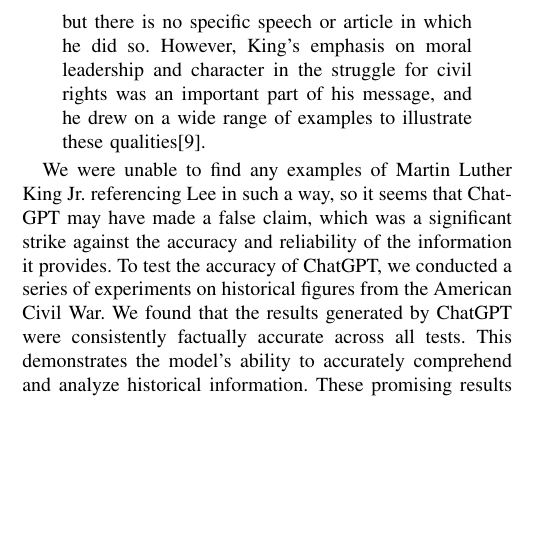
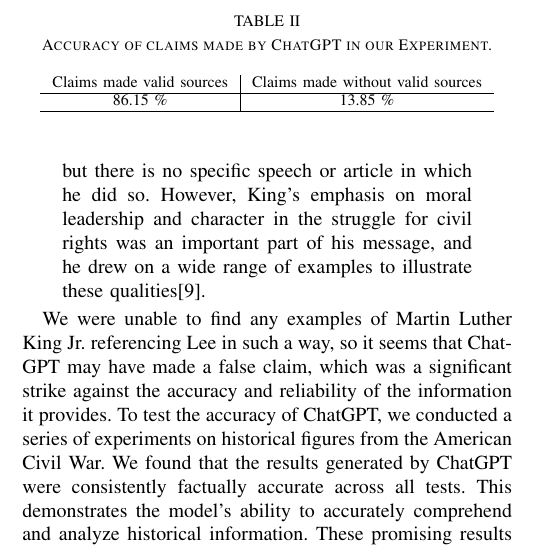
Before and after one commit to romero-kenny/chat_gpt_essay, a LaTeX paper (gpt_essay.tex): part of one column of page 8 of 9, cut at the place of the change, the shorter picture padded with empty space. Compiled offline with pdfLaTeX.

Commit message:
Added a table for the experiment

```diff
--- a/gpt_essay.tex
+++ b/gpt_essay.tex
@@ -398,6 +398,22 @@
     ability to accurately comprehend and analyze historical information. These promising results highlight the potential of ChatGPT to
     assist researchers and historians in their work.
 
+    \begin{table}
+        \centering
+        \caption{Accuracy of claims made by ChatGPT in our Experiment.}
+        \label{tab:table2}
+        \begin{tabular}{c|c}
+            Claims made valid sources & Claims made without valid sources\\
+            \hline
+            86.15 \% & 13.85 \% \\
+            \hline
+
+        \end{tabular}
+
+    \end{table}
+
+
+
     \section{CONCLUSIONS}
 
     In our experimentation, it became clear that ChatGPT is relatively stiff in its perspective. Different phrasing and putting on pressure didn’t do much to sway it from its baseline, at least as far as our chosen focus topic goes. Slavery was the main issue of the Civil War, and alternative perspectives are relegated to the descriptions of the beliefs of the figures involved in the conflict. ChatGPT is not conscious, it doesn’t have its own thoughts, feelings, or opinions, it can only regurgitate and remix the information it was trained on, which in its case was many scholarly resources from BookCorpus and meticulously maintained information sources like Wikipedia, all of which are designed to present information in a straightforward, academic way. While the tone of such resources will inevitably contain some amount of bias, ultimately the main thing is that they aren’t meant to be opinionated, and as such, not many strong opinions come through when talking with ChatGPT even when discussing something as contentious as the Civil War. It just wasn’t made for that.
```
Also changed, not shown: gpt_essay.pdf.
